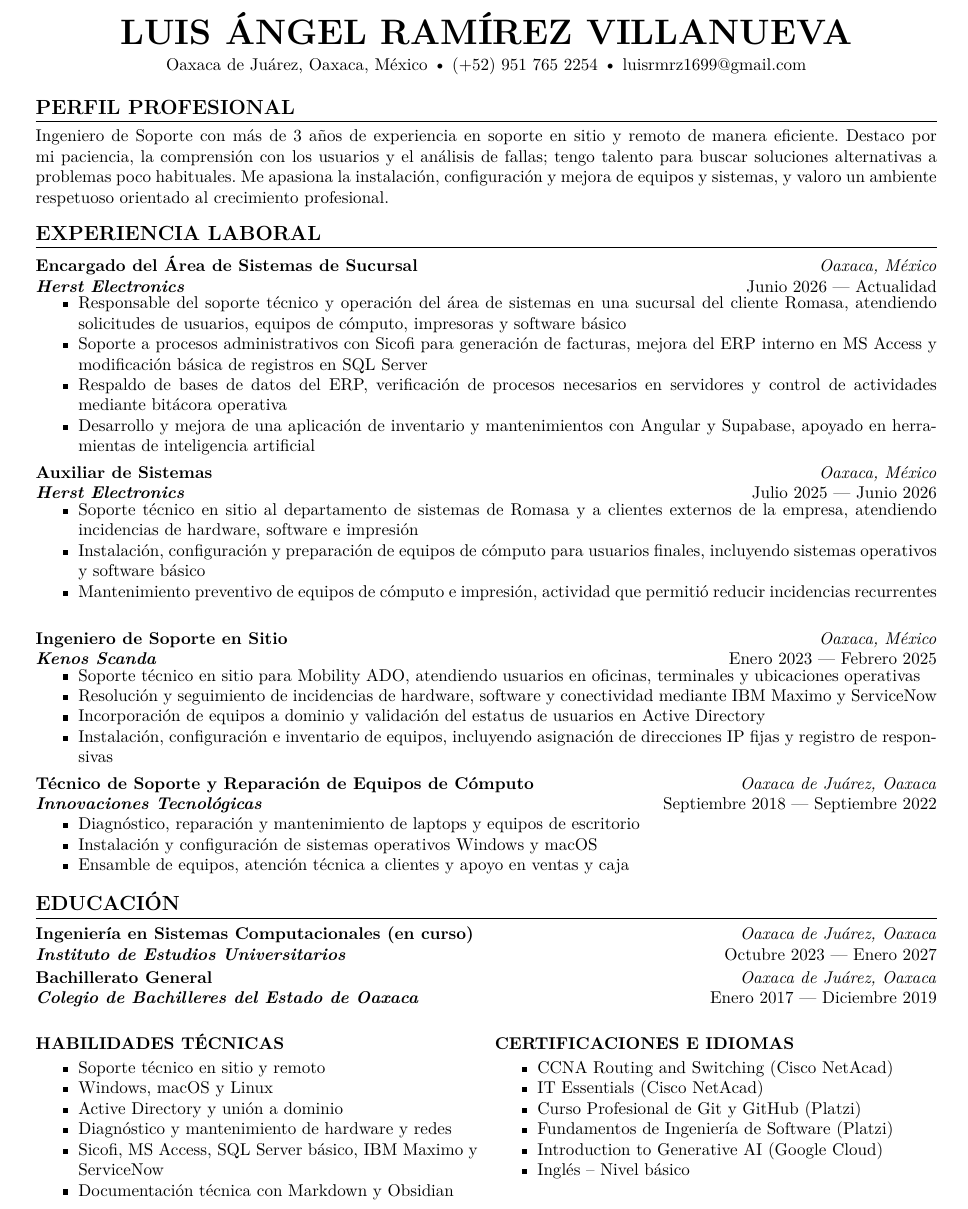
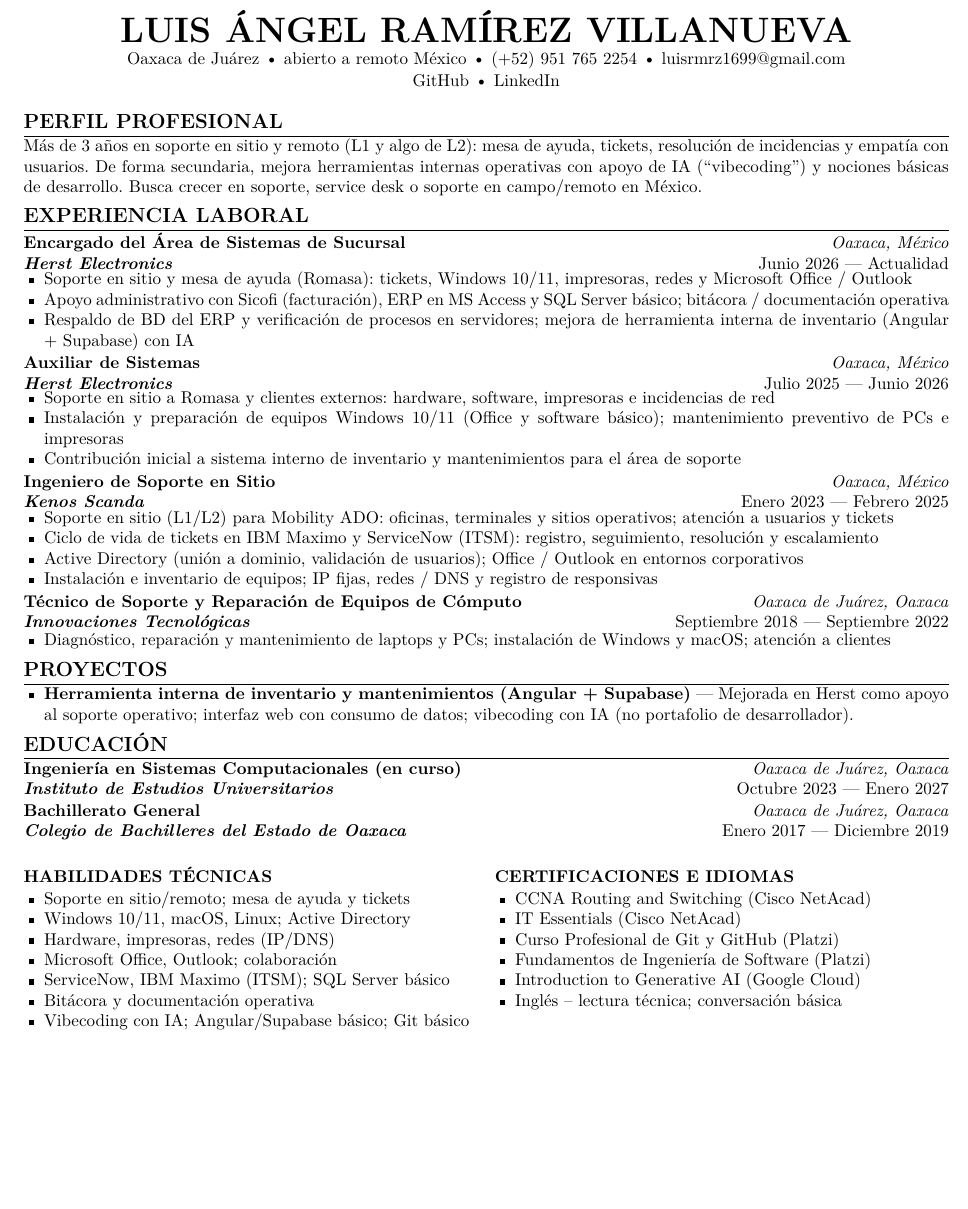
Before and after one commit to luisrmrz16/resume, a LaTeX document (main.tex): part of the page, cut so that both start at the same text, the shorter picture padded with empty space. Compiled offline with pdfLaTeX.

Commit message:
feat: refine CV as L1/L2 support profile with ATS keywords
Reposition Spanish and English resumes toward help-desk/support L1–L2,
honest vibecoding for internal tools, and keywords for remote/Oaxaca roles.

```diff
--- a/main.tex
+++ b/main.tex
@@ -51,12 +44,14 @@
 \begin{center}
-	{\huge\bfseries LUIS ÁNGEL RAMÍREZ VILLANUEVA}\\[3pt]
-	Oaxaca de Juárez, Oaxaca, México \textbullet{} (+52) 951 765 2254 \textbullet{}
-	\href{mailto:luisrmrz1699@gmail.com}{luisrmrz1699@gmail.com}
+	{\huge\bfseries LUIS ÁNGEL RAMÍREZ VILLANUEVA}\\[1pt]
+	Oaxaca de Juárez \textbullet{} abierto a remoto México \textbullet{} (+52) 951 765 2254 \textbullet{}
+	\href{mailto:luisrmrz1699@gmail.com}{luisrmrz1699@gmail.com}\\[1pt]
+	\href{https://github.com/luisrmrz16}{GitHub} \textbullet{}
+	\href{https://www.linkedin.com/in/luisrmrz16/}{LinkedIn}
 \end{center}
 
 \section*{Perfil profesional}
 
-Ingeniero de Soporte con más de 3 años de experiencia en soporte en sitio y remoto de manera eficiente. Destaco por mi paciencia, la comprensión con los usuarios y el análisis de fallas; tengo talento para buscar soluciones alternativas a problemas poco habituales. Me apasiona la instalación, configuración y mejora de equipos y sistemas, y valoro un ambiente respetuoso orientado al crecimiento profesional.
+Más de 3 años en soporte en sitio y remoto (L1 y algo de L2): mesa de ayuda, tickets, resolución de incidencias y empatía con usuarios. De forma secundaria, mejora herramientas internas operativas con apoyo de IA (``vibecoding'') y nociones básicas de desarrollo. Busca crecer en soporte, service desk o soporte en campo/remoto en México.
 
 \section*{Experiencia laboral}
 
@@ -66,10 +61,9 @@ Ingeniero de Soporte con más de 3 años de experiencia en soporte en sitio y re
 {Herst Electronics}
 {Junio 2026 --- Actualidad}
 \begin{itemize}
-	\item Responsable del soporte técnico y operación del área de sistemas en una sucursal del cliente Romasa, atendiendo solicitudes de usuarios, equipos de cómputo, impresoras y software básico
-	\item Soporte a procesos administrativos con Sicofi para generación de facturas, mejora del ERP interno en MS Access y modificación básica de registros en SQL Server
-	\item Respaldo de bases de datos del ERP, verificación de procesos necesarios en servidores y control de actividades mediante bitácora operativa
-	\item Desarrollo y mejora de una aplicación de inventario y mantenimientos con Angular y Supabase, apoyado en herramientas de inteligencia artificial
+	\item Soporte en sitio y mesa de ayuda (Romasa): tickets, Windows 10/11, impresoras, redes y Microsoft Office / Outlook
+	\item Apoyo administrativo con Sicofi (facturación), ERP en MS Access y SQL Server básico; bitácora / documentación operativa
+	\item Respaldo de BD del ERP y verificación de procesos en servidores; mejora de herramienta interna de inventario (Angular + Supabase) con IA
 \end{itemize}
 
 \entry
@@ -78,9 +72,9 @@ Ingeniero de Soporte con más de 3 años de experiencia en soporte en sitio y re
 {Herst Electronics}
 {Julio 2025 --- Junio 2026}
 \begin{itemize}
-	\item Soporte técnico en sitio al departamento de sistemas de Romasa y a clientes externos de la empresa, atendiendo incidencias de hardware, software e impresión
-	\item Instalación, configuración y preparación de equipos de cómputo para usuarios finales, incluyendo sistemas operativos y software básico
-	\item Mantenimiento preventivo de equipos de cómputo e impresión, actividad que permitió reducir incidencias recurrentes
+	\item Soporte en sitio a Romasa y clientes externos: hardware, software, impresoras e incidencias de red
+	\item Instalación y preparación de equipos Windows 10/11 (Office y software básico); mantenimiento preventivo de PCs e impresoras
+	\item Contribución inicial a sistema interno de inventario y mantenimientos para el área de soporte
 \end{itemize}
 
 \entry
@@ -89,10 +83,10 @@ Ingeniero de Soporte con más de 3 años de experiencia en soporte en sitio y re
 {Kenos Scanda}
 {Enero 2023 --- Febrero 2025}
 \begin{itemize}
-	\item Soporte técnico en sitio para Mobility ADO, atendiendo usuarios en oficinas, terminales y ubicaciones operativas
-	\item Resolución y seguimiento de incidencias de hardware, software y conectividad mediante IBM Maximo y ServiceNow
-	\item Incorporación de equipos a dominio y validación del estatus de usuarios en Active Directory
-	\item Instalación, configuración e inventario de equipos, incluyendo asignación de direcciones IP fijas y registro de responsivas
+	\item Soporte en sitio (L1/L2) para Mobility ADO: oficinas, terminales y sitios operativos; atención a usuarios y tickets
+	\item Ciclo de vida de tickets en IBM Maximo y ServiceNow (ITSM): registro, seguimiento, resolución y escalamiento
+	\item Active Directory (unión a dominio, validación de usuarios); Office / Outlook en entornos corporativos
+	\item Instalación e inventario de equipos; IP fijas, redes / DNS y registro de responsivas
 \end{itemize}
 
 \entry
@@ -101,9 +95,13 @@ Ingeniero de Soporte con más de 3 años de experiencia en soporte en sitio y re
 {Innovaciones Tecnológicas}
 {Septiembre 2018 --- Septiembre 2022}
 \begin{itemize}
-	\item Diagnóstico, reparación y mantenimiento de laptops y equipos de escritorio
-	\item Instalación y configuración de sistemas operativos Windows y macOS
-	\item Ensamble de equipos, atención técnica a clientes y apoyo en ventas y caja
+	\item Diagnóstico, reparación y mantenimiento de laptops y PCs; instalación de Windows y macOS; atención a clientes
+\end{itemize}
+
+\section*{Proyectos}
+
+\begin{itemize}
+	\item \textbf{Herramienta interna de inventario y mantenimientos (Angular + Supabase)} --- Mejorada en Herst como apoyo al soporte operativo; interfaz web con consumo de datos; vibecoding con IA (no portafolio de desarrollador).
 \end{itemize}
 
 \section*{Educación}
@@ -124,12 +122,13 @@ Ingeniero de Soporte con más de 3 años de experiencia en soporte en sitio y re
 
 	\textbf{\MakeUppercase{Habilidades técnicas}}
 	\begin{itemize}
-		\item Soporte técnico en sitio y remoto
-		\item Windows, macOS y Linux
-		\item Active Directory y unión a dominio
-		\item Diagnóstico y mantenimiento de hardware y redes
-		\item Sicofi, MS Access, SQL Server básico, IBM Maximo y ServiceNow
-		\item Documentación técnica con Markdown y Obsidian
+		\item Soporte en sitio/remoto; mesa de ayuda y tickets
+		\item Windows 10/11, macOS, Linux; Active Directory
+		\item Hardware, impresoras, redes (IP/DNS)
+		\item Microsoft Office, Outlook; colaboración
+		\item ServiceNow, IBM Maximo (ITSM); SQL Server básico
+		\item Bitácora y documentación operativa
+		\item Vibecoding con IA; Angular/Supabase básico; Git básico
 	\end{itemize}
 
 	\columnbreak
@@ -141,7 +140,7 @@ Ingeniero de Soporte con más de 3 años de experiencia en soporte en sitio y re
 		\item Curso Profesional de Git y GitHub (Platzi)
 		\item Fundamentos de Ingeniería de Software (Platzi)
 		\item Introduction to Generative AI (Google Cloud)
-		\item Inglés – Nivel básico
+		\item Inglés – lectura técnica; conversación básica
 	\end{itemize}
 
 \end{multicols}
```
Also changed, not shown: resume.tex (+35 -36 lines), main.tex (25 more changed lines).
